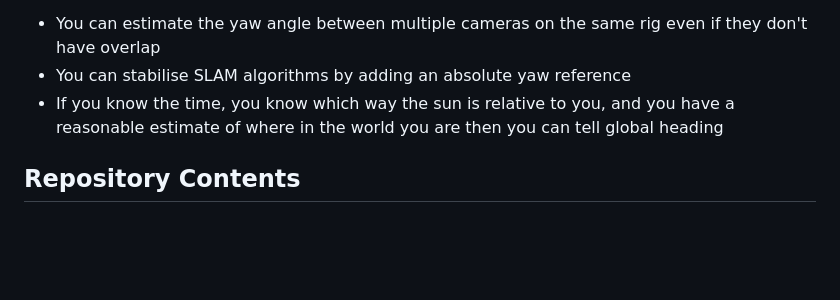
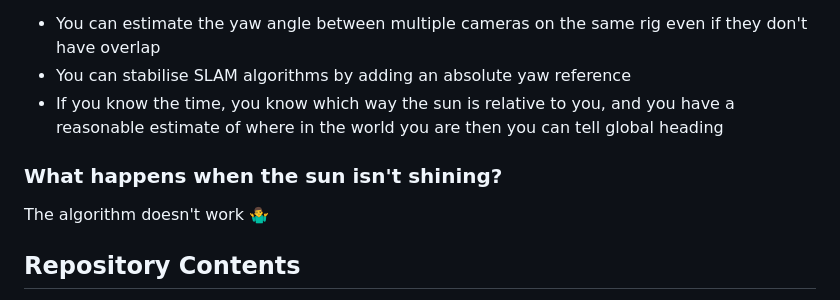
Before and after one commit to hugohadfield/suncompass, a Markdown page: README.md, the part around the change. GitHub-like rendering; blank space fills up the shorter version.

```diff
--- a/README.md
+++ b/README.md
@@ -12,6 +12,8 @@ Applications:
 - You can stabilise SLAM algorithms by adding an absolute yaw reference
 - If you know the time, you know which way the sun is relative to you, and you have a reasonable estimate of where in the world you are then you can tell global heading
 
+### What happens when the sun isn't shining?
+The algorithm doesn't work 🤷‍♂️
 
 ## Repository Contents
 
```
